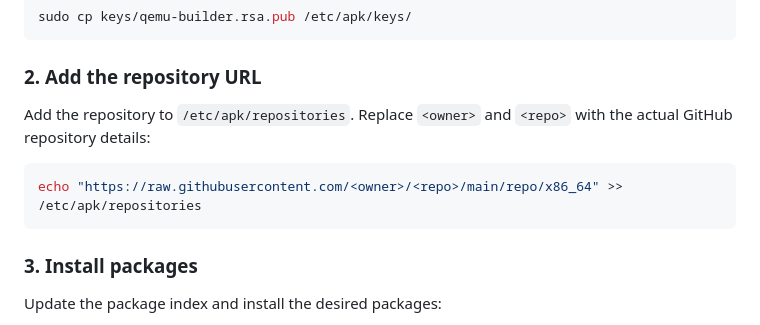
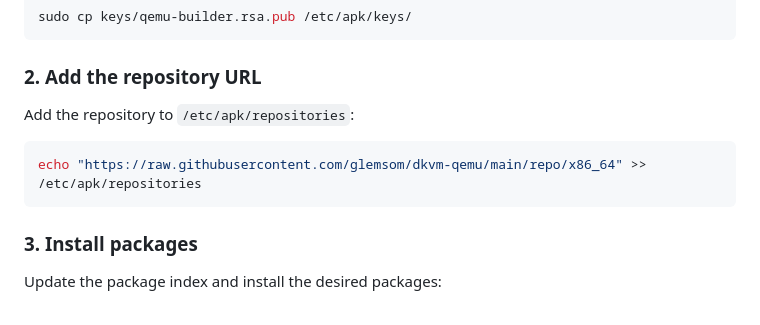
Before and after one commit to glemsom/dkvm-qemu, a Markdown page: README-repo.md, the part around the change. GitHub-like rendering.

Commit message:
docs(readme): use actual repository URL for package installation

````diff
--- a/README-repo.md
+++ b/README-repo.md
@@ -62,10 +62,10 @@ sudo cp keys/qemu-builder.rsa.pub /etc/apk/keys/
 
 ### 2. Add the repository URL
 
-Add the repository to `/etc/apk/repositories`. Replace `<owner>` and `<repo>` with the actual GitHub repository details:
+Add the repository to `/etc/apk/repositories`:
 
 ```bash
-echo "https://raw.githubusercontent.com/<owner>/<repo>/main/repo/x86_64" >> /etc/apk/repositories
+echo "https://raw.githubusercontent.com/glemsom/dkvm-qemu/main/repo/x86_64" >> /etc/apk/repositories
 ```
 
 ### 3. Install packages
````
